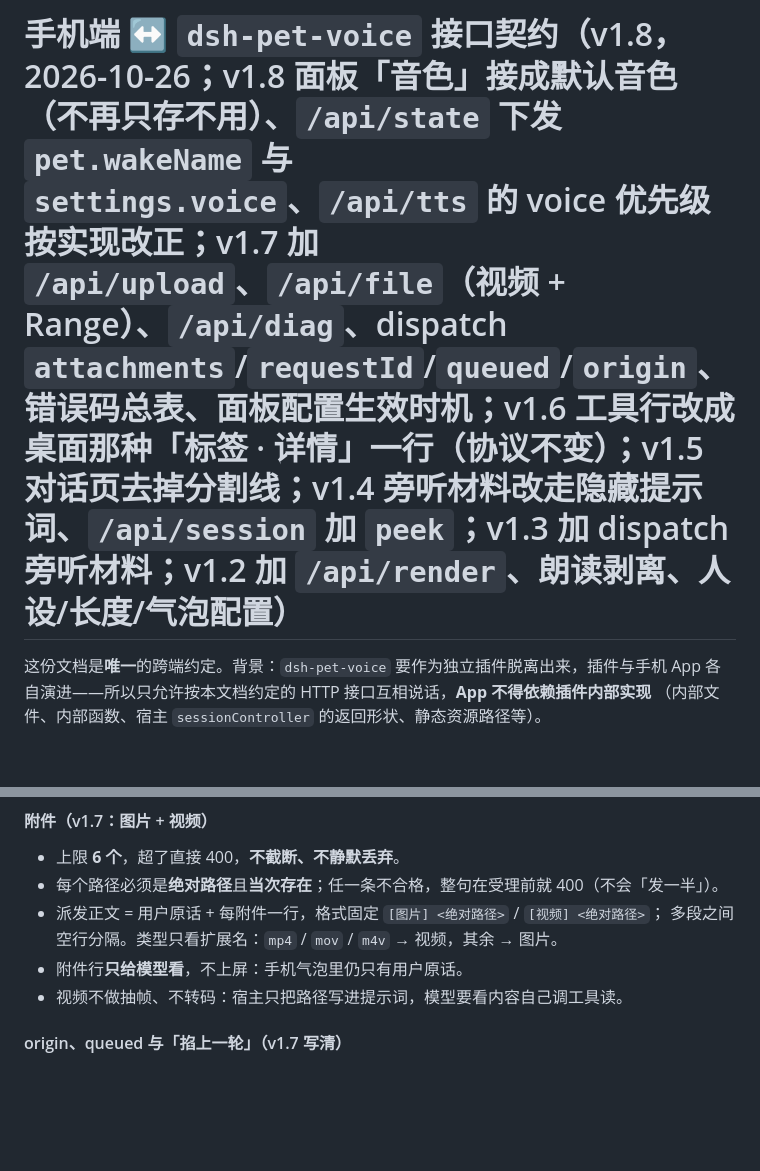
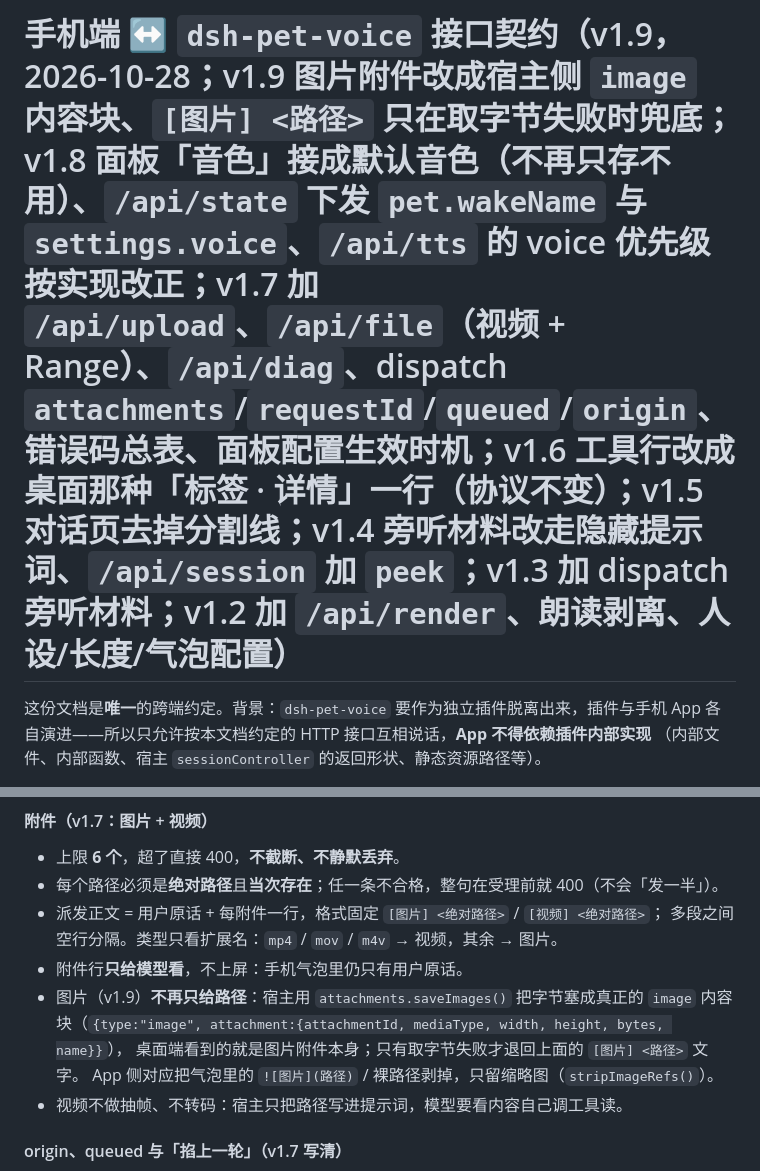
Before and after one commit to regrevia/dsh-pet-voice, a Markdown page: docs/pet-contract.md, 2 parts joined by grey strips. GitHub-like rendering; blank space fills up the shorter version.

Commit message:
docs: 契约 v1.9 图片附件改宿主 image 块

```diff
--- a/docs/pet-contract.md
+++ b/docs/pet-contract.md
@@ -1,4 +1,4 @@
-# 手机端 ↔ `dsh-pet-voice` 接口契约（v1.8，2026-10-26；v1.8 面板「音色」接成默认音色（不再只存不用）、`/api/state` 下发 `pet.wakeName` 与 `settings.voice`、`/api/tts` 的 voice 优先级按实现改正；v1.7 加 `/api/upload`、`/api/file`（视频 + Range）、`/api/diag`、dispatch `attachments`/`requestId`/`queued`/`origin`、错误码总表、面板配置生效时机；v1.6 工具行改成桌面那种「标签 · 详情」一行（协议不变）；v1.5 对话页去掉分割线；v1.4 旁听材料改走隐藏提示词、`/api/session` 加 `peek`；v1.3 加 dispatch 旁听材料；v1.2 加 `/api/render`、朗读剥离、人设/长度/气泡配置）
+# 手机端 ↔ `dsh-pet-voice` 接口契约（v1.9，2026-10-28；v1.9 图片附件改成宿主侧 `image` 内容块、`[图片] <路径>` 只在取字节失败时兜底；v1.8 面板「音色」接成默认音色（不再只存不用）、`/api/state` 下发 `pet.wakeName` 与 `settings.voice`、`/api/tts` 的 voice 优先级按实现改正；v1.7 加 `/api/upload`、`/api/file`（视频 + Range）、`/api/diag`、dispatch `attachments`/`requestId`/`queued`/`origin`、错误码总表、面板配置生效时机；v1.6 工具行改成桌面那种「标签 · 详情」一行（协议不变）；v1.5 对话页去掉分割线；v1.4 旁听材料改走隐藏提示词、`/api/session` 加 `peek`；v1.3 加 dispatch 旁听材料；v1.2 加 `/api/render`、朗读剥离、人设/长度/气泡配置）
 
 这份文档是**唯一**的跨端约定。背景：`dsh-pet-voice` 要作为独立插件脱离出来，插件与手机 App
 各自演进——所以只允许按本文档约定的 HTTP 接口互相说话，**App 不得依赖插件内部实现**
@@ -228,6 +228,10 @@
 - 派发正文 = 用户原话 + 每附件一行，格式固定 `[图片] <绝对路径>` / `[视频] <绝对路径>`；
   多段之间空行分隔。类型只看扩展名：`mp4` / `mov` / `m4v` → 视频，其余 → 图片。
 - 附件行**只给模型看**，不上屏：手机气泡里仍只有用户原话。
+- 图片（v1.9）**不再只给路径**：宿主用 `attachments.saveImages()` 把字节塞成真正的 `image`
+  内容块（`{type:"image", attachment:{attachmentId, mediaType, width, height, bytes, name}}`），
+  桌面端看到的就是图片附件本身；只有取字节失败才退回上面的 `[图片] <路径>` 文字。
+  App 侧对应把气泡里的 `![图片](路径)` / 裸路径剥掉，只留缩略图（`stripImageRefs()`）。
 - 视频不做抽帧、不转码：宿主只把路径写进提示词，模型要看内容自己调工具读。
 
 #### origin、queued 与「掐上一轮」（v1.7 写清）
```
